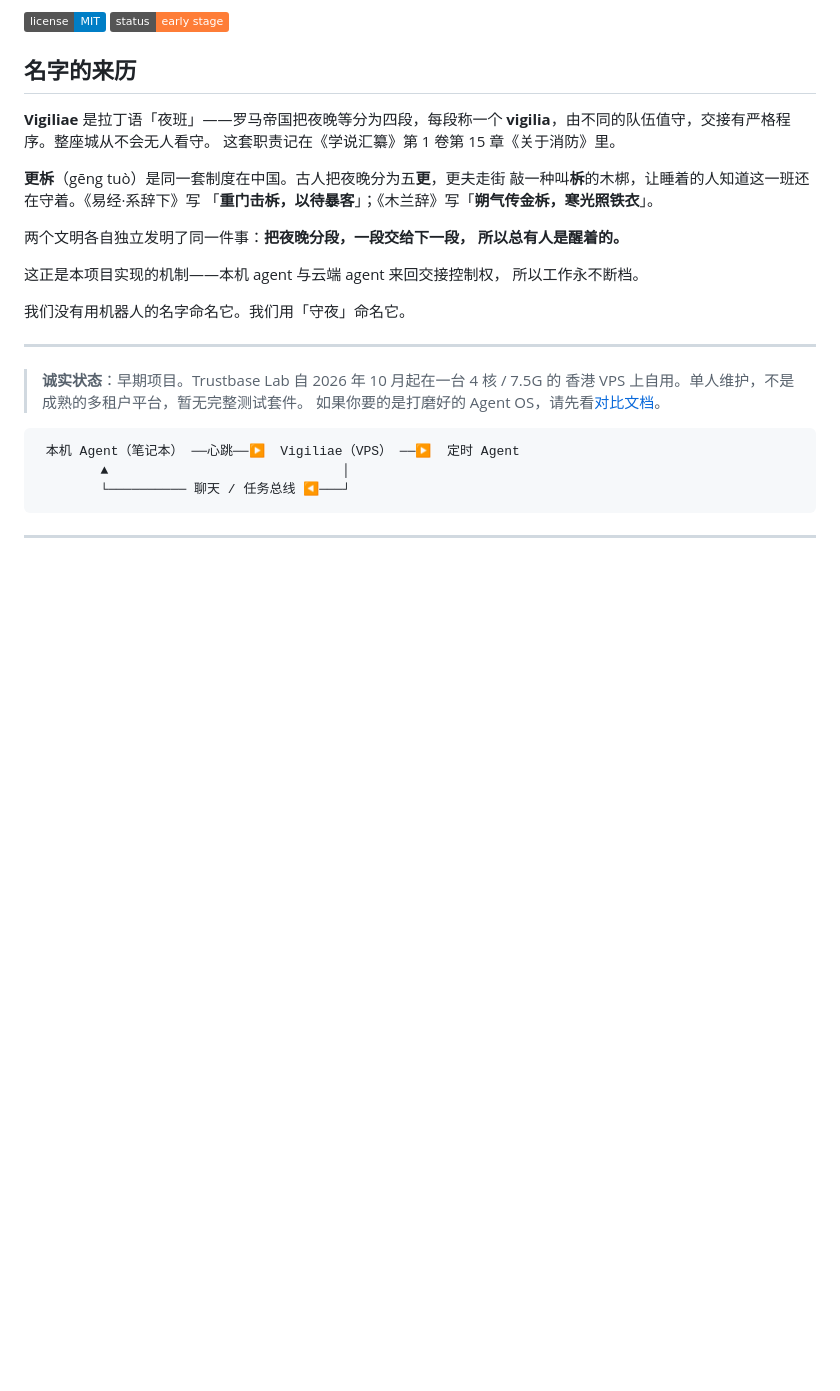
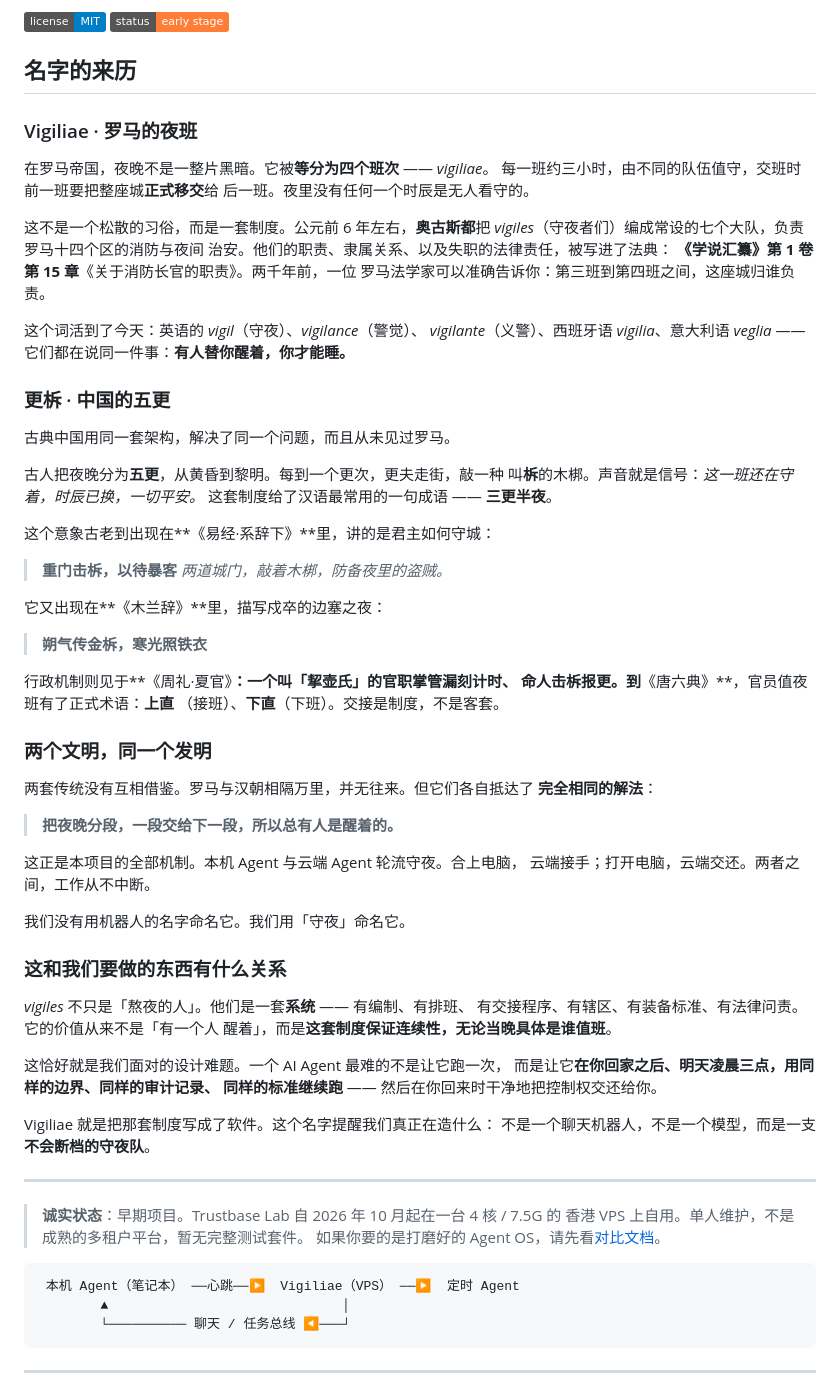
Before and after one commit to Trustbaselab/vigiliae, a Markdown page: README.zh.md, the part around the change. Rendered like a GitHub page; badges without logos; blank space fills up the shorter version.

```diff
--- a/README.zh.md
+++ b/README.zh.md
@@ -7,21 +7,67 @@
 
 ## 名字的来历
 
-**Vigiliae** 是拉丁语「夜班」——罗马帝国把夜晚等分为四段，每段称一个
-**vigilia**，由不同的队伍值守，交接有严格程序。整座城从不会无人看守。
-这套职责记在《学说汇纂》第 1 卷第 15 章《关于消防》里。
+### Vigiliae · 罗马的夜班
 
-**更柝**（gēng tuò）是同一套制度在中国。古人把夜晚分为五**更**，更夫走街
-敲一种叫**柝**的木梆，让睡着的人知道这一班还在守着。《易经·系辞下》写
-「**重门击柝，以待暴客**」；《木兰辞》写「**朔气传金柝，寒光照铁衣**」。
+在罗马帝国，夜晚不是一整片黑暗。它被**等分为四个班次** —— *vigiliae*。
+每一班约三小时，由不同的队伍值守，交班时前一班要把整座城**正式移交**给
+后一班。夜里没有任何一个时辰是无人看守的。
 
-两个文明各自独立发明了同一件事：**把夜晚分段，一段交给下一段，
-所以总有人是醒着的。**
+这不是一个松散的习俗，而是一套制度。公元前 6 年左右，**奥古斯都**把
+*vigiles*（守夜者们）编成常设的七个大队，负责罗马十四个区的消防与夜间
+治安。他们的职责、隶属关系、以及失职的法律责任，被写进了法典：
+**《学说汇纂》第 1 卷第 15 章**《关于消防长官的职责》。两千年前，一位
+罗马法学家可以准确告诉你：第三班到第四班之间，这座城归谁负责。
 
-这正是本项目实现的机制——本机 agent 与云端 agent 来回交接控制权，
-所以工作永不断档。
+这个词活到了今天：英语的 *vigil*（守夜）、*vigilance*（警觉）、
+*vigilante*（义警）、西班牙语 *vigilia*、意大利语 *veglia* ——
+它们都在说同一件事：**有人替你醒着，你才能睡。**
+
+### 更柝 · 中国的五更
+
+古典中国用同一套架构，解决了同一个问题，而且从未见过罗马。
+
+古人把夜晚分为**五更**，从黄昏到黎明。每到一个更次，更夫走街，敲一种
+叫**柝**的木梆。声音就是信号：*这一班还在守着，时辰已换，一切平安。*
+这套制度给了汉语最常用的一句成语 —— **三更半夜**。
+
+这个意象古老到出现在**《易经·系辞下》**里，讲的是君主如何守城：
+
+> **重门击柝，以待暴客**
+> *两道城门，敲着木梆，防备夜里的盗贼。*
+
+它又出现在**《木兰辞》**里，描写戍卒的边塞之夜：
+
+> **朔气传金柝，寒光照铁衣**
+
+行政机制则见于**《周礼·夏官》**：一个叫「挈壶氏」的官职掌管漏刻计时、
+命人击柝报更。到**《唐六典》**，官员值夜班有了正式术语：**上直**
+（接班）、**下直**（下班）。交接是制度，不是客套。
+
+### 两个文明，同一个发明
+
+两套传统没有互相借鉴。罗马与汉朝相隔万里，并无往来。但它们各自抵达了
+**完全相同的解法**：
+
+> **把夜晚分段，一段交给下一段，所以总有人是醒着的。**
+
+这正是本项目的全部机制。本机 Agent 与云端 Agent 轮流守夜。合上电脑，
+云端接手；打开电脑，云端交还。两者之间，工作从不中断。
 
 我们没有用机器人的名字命名它。我们用「守夜」命名它。
+
+### 这和我们要做的东西有什么关系
+
+*vigiles* 不只是「熬夜的人」。他们是一套**系统** —— 有编制、有排班、
+有交接程序、有辖区、有装备标准、有法律问责。它的价值从来不是「有一个人
+醒着」，而是**这套制度保证连续性，无论当晚具体是谁值班**。
+
+这恰好就是我们面对的设计难题。一个 AI Agent 最难的不是让它跑一次，
+而是让它**在你回家之后、明天凌晨三点，用同样的边界、同样的审计记录、
+同样的标准继续跑** —— 然后在你回来时干净地把控制权交还给你。
+
+Vigiliae 就是把那套制度写成了软件。这个名字提醒我们真正在造什么：
+不是一个聊天机器人，不是一个模型，而是一支**不会断档的守夜队**。
 
 ---
 
```
Also changed, not shown: README.md (+79 -16 lines).
